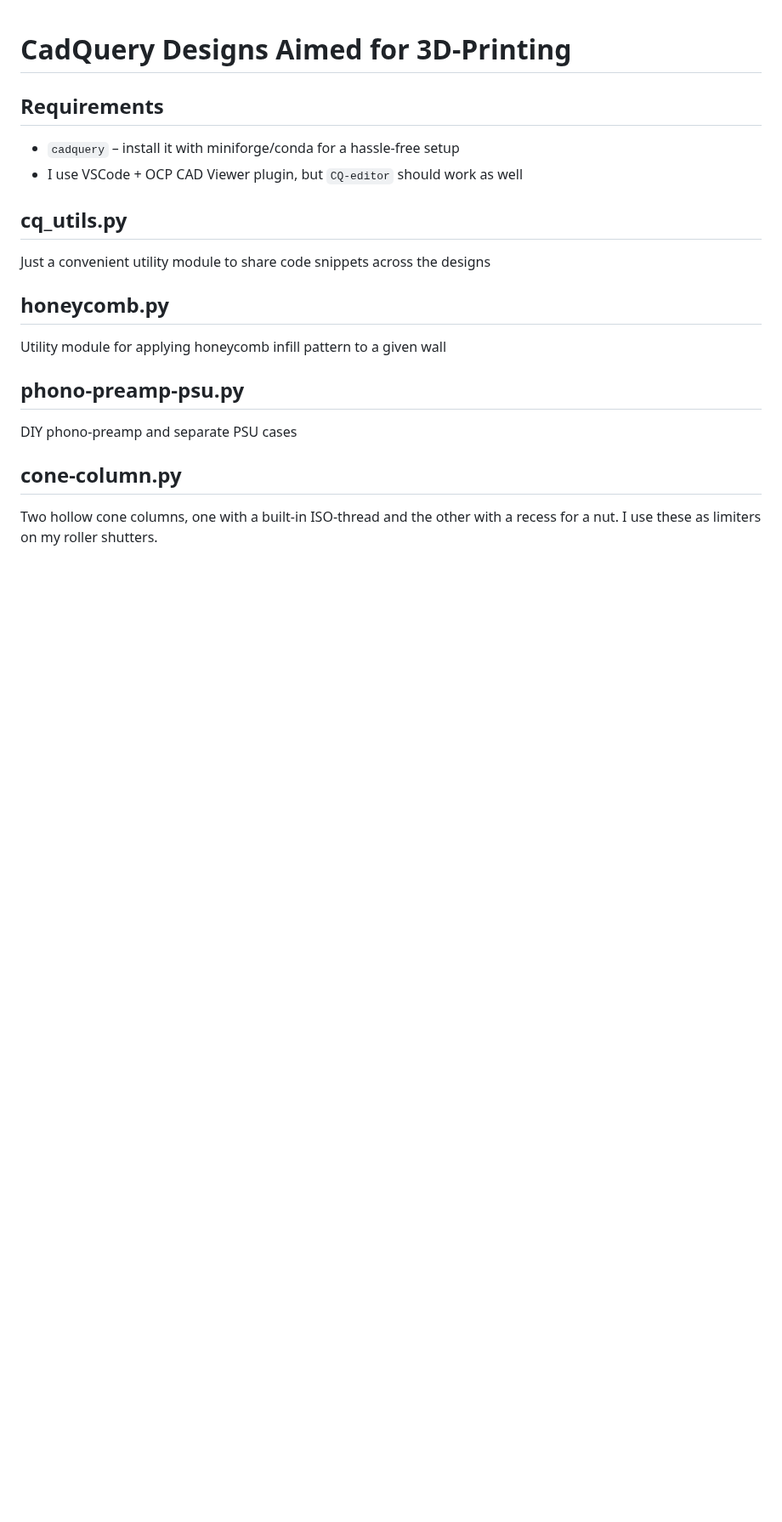
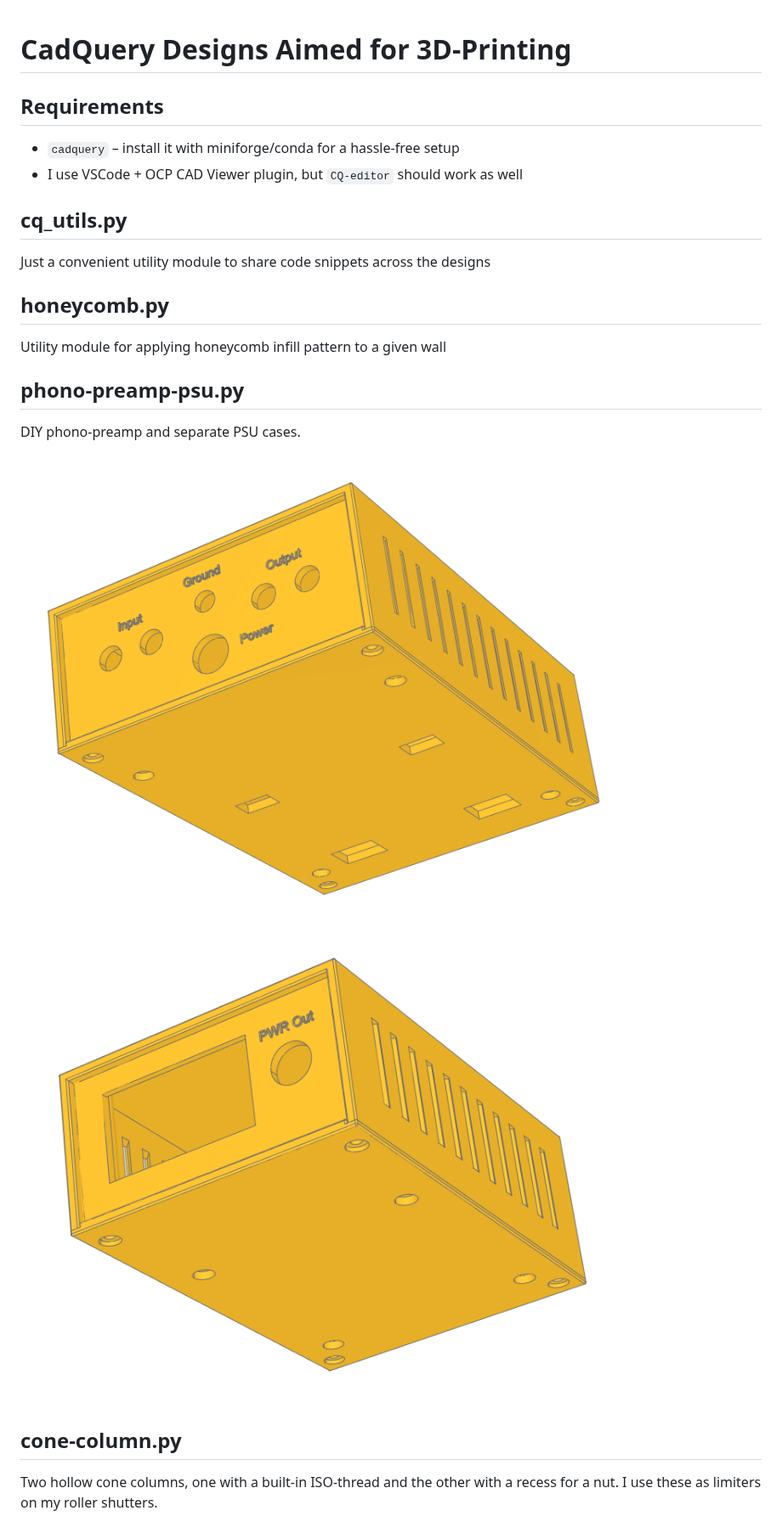
Before and after one commit to VSamokhin/cadquery-designs, a Markdown page: README.md, the part around one of its changes. Shown at 85% size. GitHub-like rendering; pictures changed too: etc/img/phono-preamp.png (added), etc/img/phono-psu.png (added); blank space fills up the shorter version.

Commit message:
Add images to Readme

```diff
--- a/README.md
+++ b/README.md
@@ -11,7 +11,10 @@ Just a convenient utility module to share code snippets across the designs
 Utility module for applying honeycomb infill pattern to a given wall
 
 ## phono-preamp-psu.py
-DIY phono-preamp and separate PSU cases
+DIY phono-preamp and separate PSU cases.
+
+![Preamp Case](./etc/img/phono-preamp.png)
+![PSU Case](./etc/img/phono-psu.png)
 
 ## cone-column.py
 Two hollow cone columns, one with a built-in ISO-thread and the other with a recess for a nut. I use these as limiters on my roller shutters.
```
Also changed, not shown: other parts of README.md (+8 -0 lines), etc/img/cone-column.png (added), etc/img/ikea-kvartal-hook-adapter.png (added), etc/img/step-display-stand.png (added), etc/img/tampering-station.png (added).
